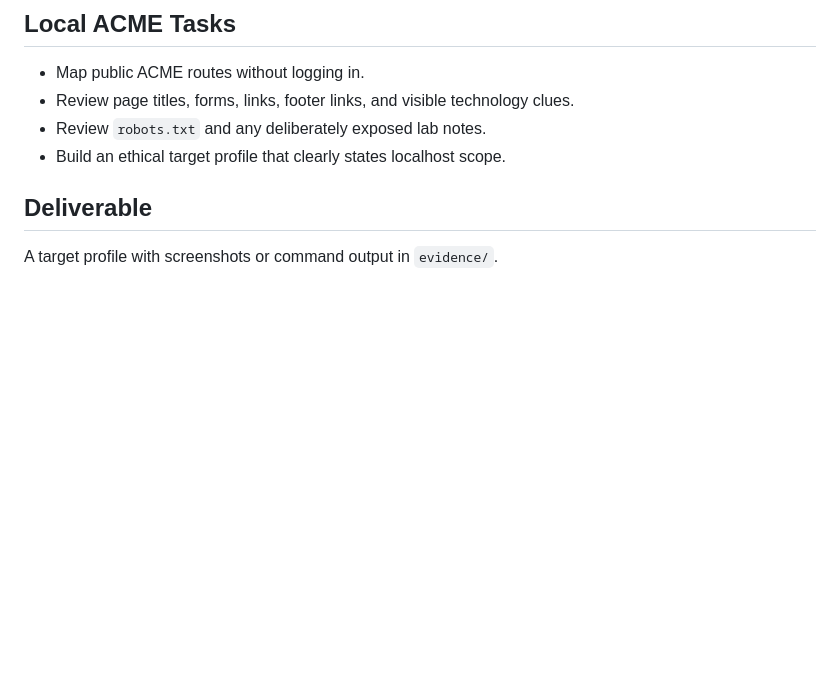
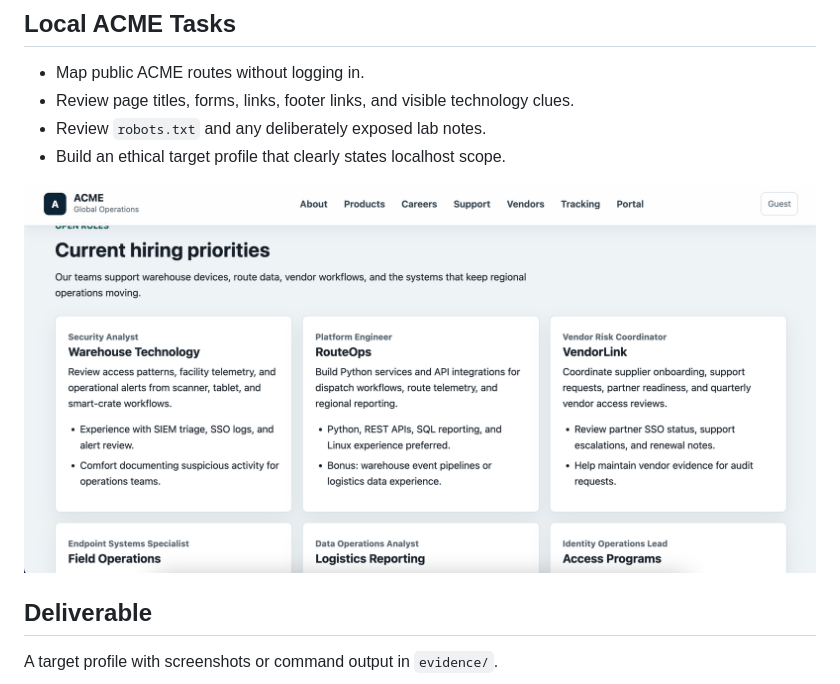
Before and after one commit to Cody-R-Johnson/7-ATT-CKs-in-7-Weeks, a Markdown page: labs/week-01-reconnaissance/README.md, the part around the change. GitHub-like rendering; pictures changed too: docs/assets/acme-careers-page.png (added); blank space fills up the shorter version.

Commit message:
Add ACME screenshots to docs

```diff
--- a/labs/week-01-reconnaissance/README.md
+++ b/labs/week-01-reconnaissance/README.md
@@ -28,6 +28,8 @@ Build a target profile ethically.
 - Review `robots.txt` and any deliberately exposed lab notes.
 - Build an ethical target profile that clearly states localhost scope.
 
+![ACME careers page used for job-posting OSINT practice](../../docs/assets/acme-careers-page.png)
+
 ## Deliverable
 
 A target profile with screenshots or command output in `evidence/`.
```
Also changed, not shown: README.md (+2 -0 lines), docs/target-site-guide.md (+2 -0 lines), 2 other files.
